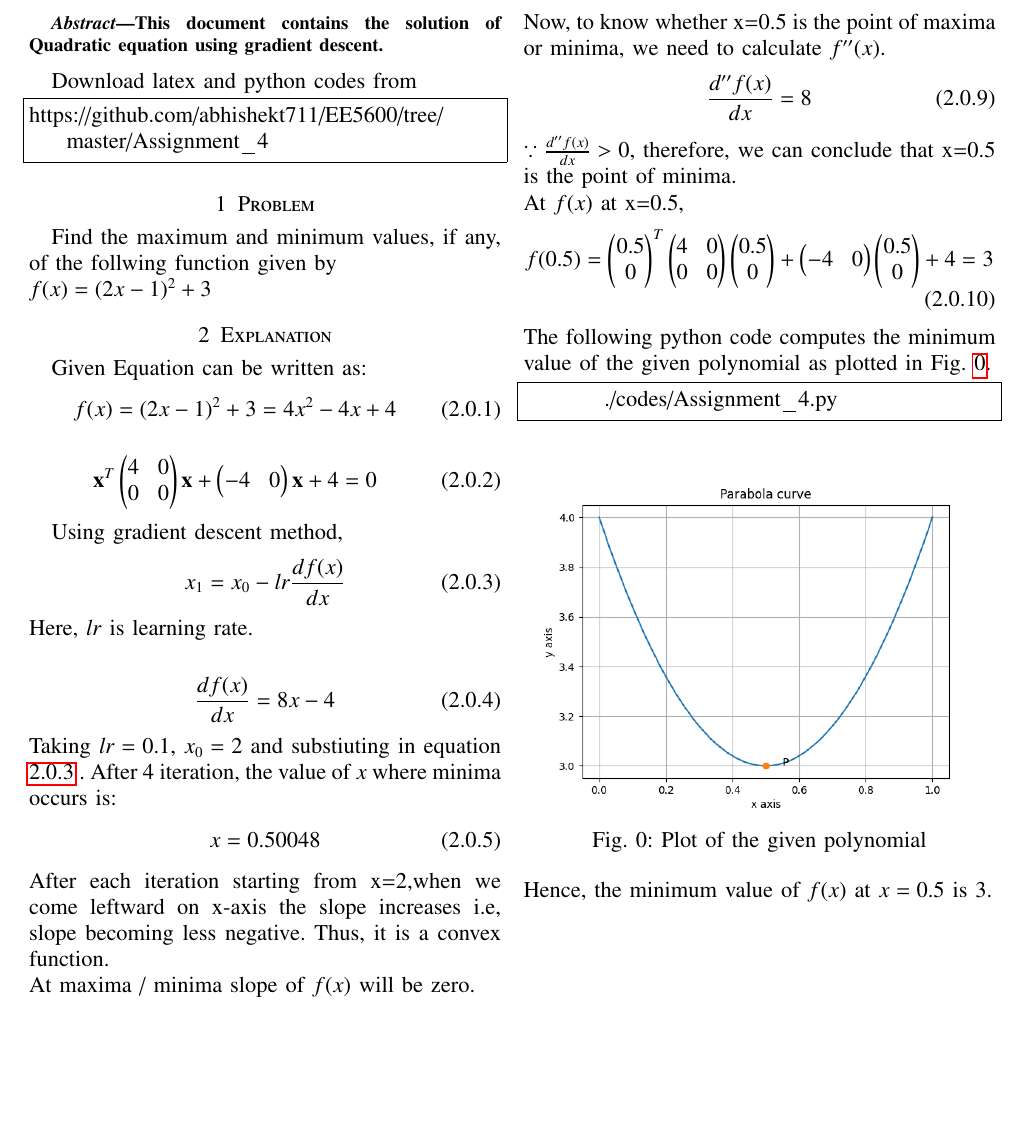
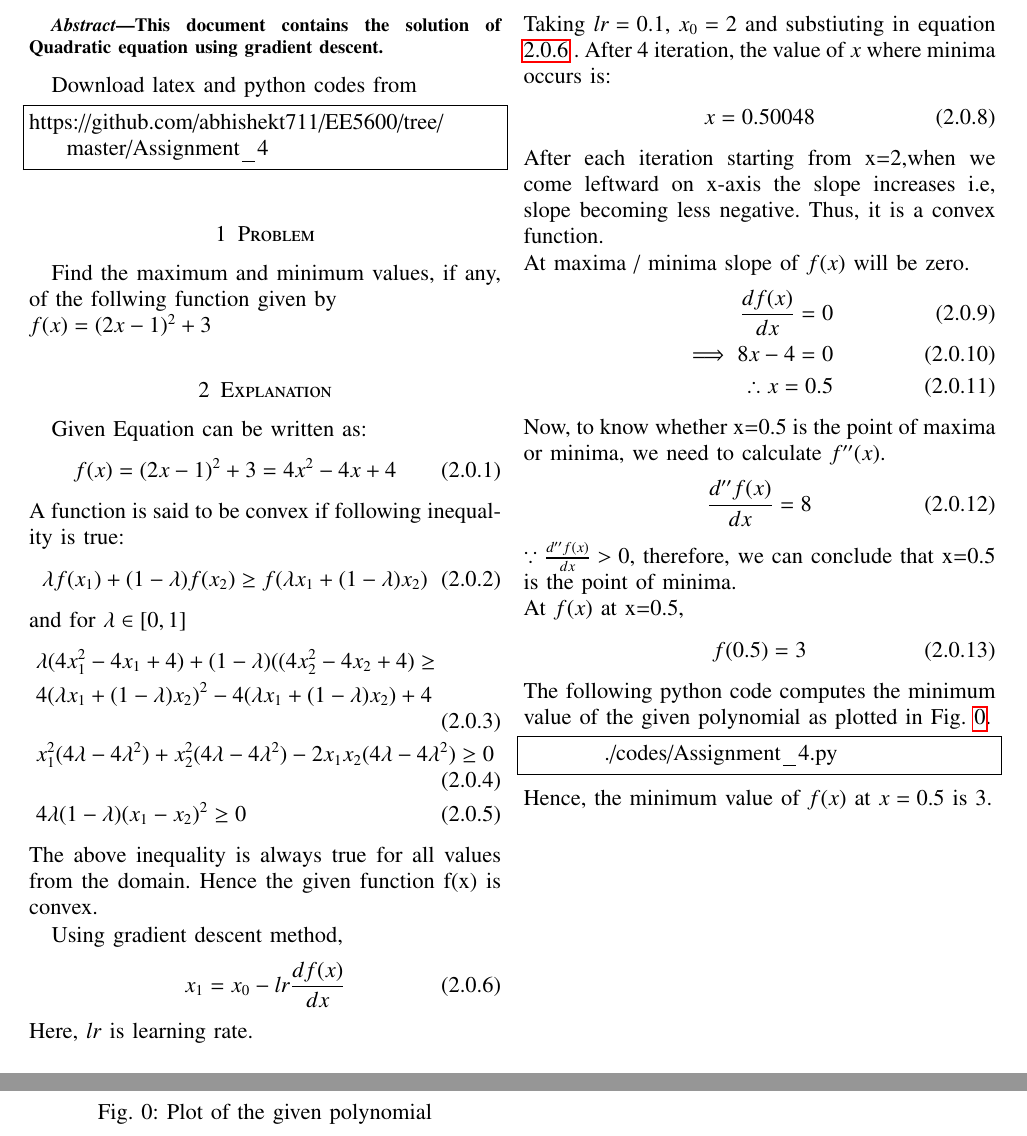
Before and after one commit to abhishekt711/EE5600, a LaTeX problem sheet (Assignment_4/Assignment_4.tex): part of the page before the commit and two parts of pages 1 and 2 of 2 after it, the two joined at a grey line, cut so that both start at the same text, the shorter picture padded with empty space. Compiled offline with pdfLaTeX.

Commit message:
Add files via upload

```diff
--- a/Assignment_4/Assignment_4.tex
+++ b/Assignment_4/Assignment_4.tex
@@ -147,9 +147,21 @@ Given Equation can be written as:
 \begin{align}
     f(x)=(2x-1)^2+3=4x^2-4x+4
 \end{align}
+   A function is said to be convex if following inequality is true:
+    \begin{align}
+        \lambda f(x_1)+(1-\lambda) f(x_2) \geq f(\lambda x_1+(1-\lambda) x_2)
+    \end{align}
+    and for $\lambda \in [0,1]$
 \begin{align}
-	\vec{x}^T\myvec{4&0\\0&0}\vec{x}  + \myvec{-4&0}\vec{x} +4 = 0
+&\lambda(4x_1^2-4x_1+4)+(1-\lambda)((4x_2^2-4x_2+4) \geq \nonumber \\
+&4(\lambda x_1 +(1-\lambda )x_2)^2-4(\lambda x_1 +(1-\lambda )x_2)+4\\
+&x_1^2(4\lambda-4\lambda^2)+x_2^2(4\lambda-4\lambda^2)-2x_1x_2(4\lambda-4\lambda^2) \geq 0\\
+&4\lambda(1-\lambda)(x_1-x_2)^2 \geq 0
 \end{align}
+The above inequality is always true for all values from the domain. Hence the given function f(x) is convex.
+%\begin{align}
+%	\vec{x}^T\myvec{4&0\\0&0}\vec{x}  + \myvec{-4&0}\vec{x} +4 = 0
+%\end{align}
 
 
     Using gradient descent method,
@@ -178,7 +190,7 @@ Now, to know whether x=0.5 is the point of maxima or minima, we need to calculat
 $\because   \frac{d''f(x)}{dx}>0$, therefore,  we can conclude that x=0.5 is the point of minima.\\
 At $f(x)$ at x=0.5,
 \begin{align}
-    f(0.5)=\myvec{0.5\\0}^T\myvec{4&0\\0&0}\myvec{0.5\\0}  + \myvec{-4&0}\myvec{0.5\\0} +4 = 3
+    f(0.5)=3
 \end{align}
 The following python code computes the minimum value of the given polynomial as plotted in Fig. \ref{fig:5.1}.
 	\begin{lstlisting}
```
Also changed, not shown: Assignment_4/Assignment_4.pdf, 3 other files.
